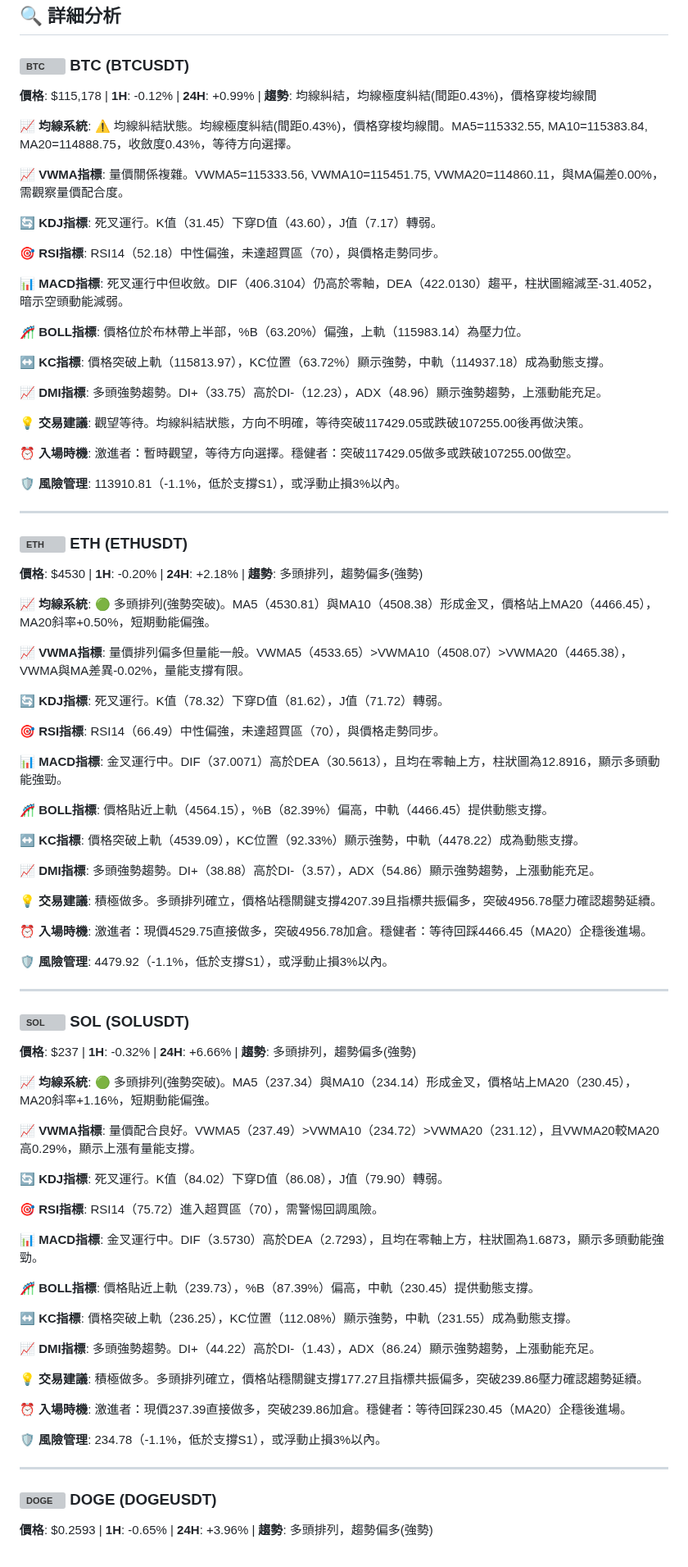
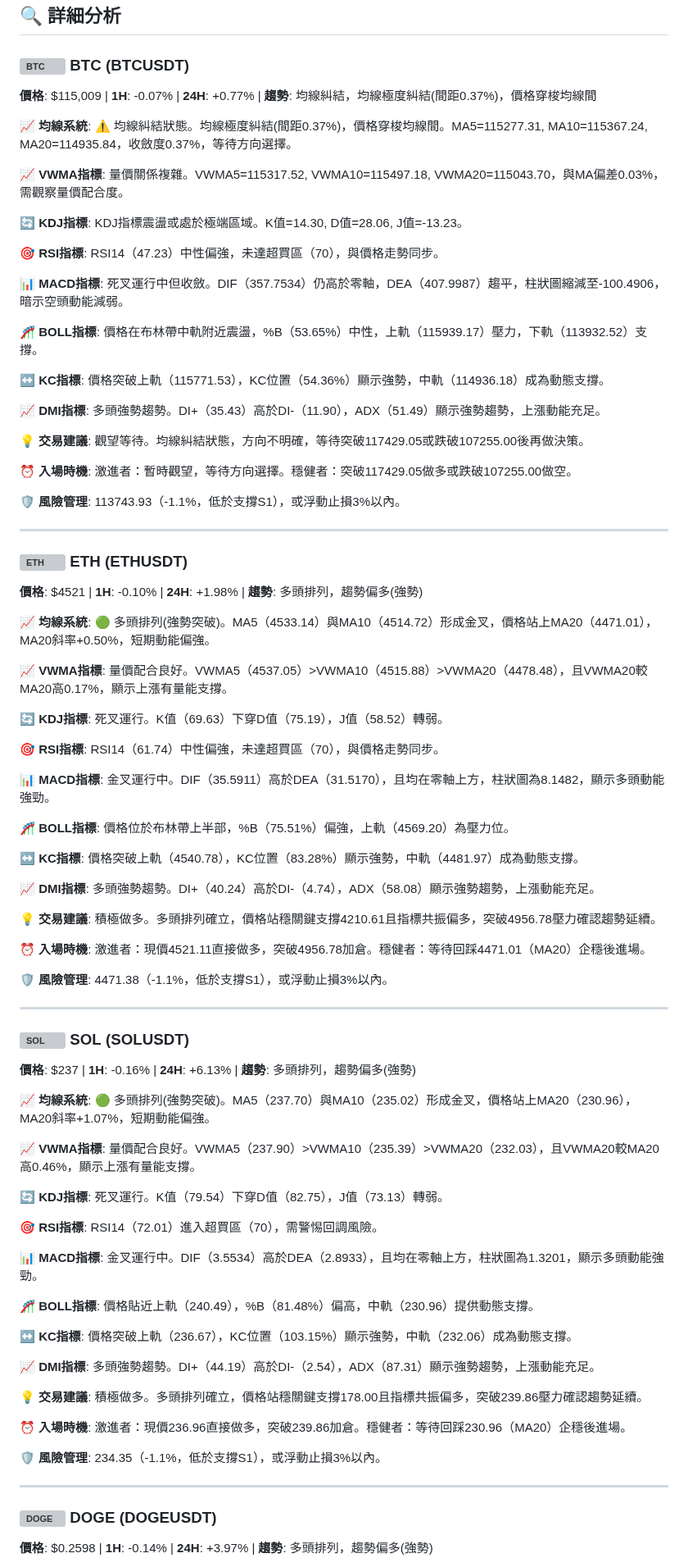
Before and after one commit to JacobHsu/py-binance-api, a Markdown page: README.md, the part around one of its changes. Shown at 82% size. GitHub-like rendering; grey boxes are pictures that could not be loaded.

```diff
--- a/README.md
+++ b/README.md
@@ -23,89 +23,89 @@
 
 ### <img src="https://s3-symbol-logo.tradingview.com/crypto/XTVCBTC--big.svg" width="16" height="16" alt="BTC"> **BTC** (BTCUSDT)
 
-**價格**: $115,178 | **1H**: -0.12% | **24H**: +0.99% | **趨勢**: 均線糾結，均線極度糾結(間距0.43%)，價格穿梭均線間
+**價格**: $115,009 | **1H**: -0.07% | **24H**: +0.77% | **趨勢**: 均線糾結，均線極度糾結(間距0.37%)，價格穿梭均線間
 
-**📈 均線系統**: ⚠️ 均線糾結狀態。均線極度糾結(間距0.43%)，價格穿梭均線間。MA5=115332.55, MA10=115383.84, MA20=114888.75，收斂度0.43%，等待方向選擇。
+**📈 均線系統**: ⚠️ 均線糾結狀態。均線極度糾結(間距0.37%)，價格穿梭均線間。MA5=115277.31, MA10=115367.24, MA20=114935.84，收斂度0.37%，等待方向選擇。
 
-**📈 VWMA指標**: 量價關係複雜。VWMA5=115333.56, VWMA10=115451.75, VWMA20=114860.11，與MA偏差0.00%，需觀察量價配合度。
+**📈 VWMA指標**: 量價關係複雜。VWMA5=115317.52, VWMA10=115497.18, VWMA20=115043.70，與MA偏差0.03%，需觀察量價配合度。
 
-**🔄 KDJ指標**: 死叉運行。K值（31.45）下穿D值（43.60），J值（7.17）轉弱。
+**🔄 KDJ指標**: KDJ指標震盪或處於極端區域。K值=14.30, D值=28.06, J值=-13.23。
 
-**🎯 RSI指標**: RSI14（52.18）中性偏強，未達超買區（70），與價格走勢同步。
+**🎯 RSI指標**: RSI14（47.23）中性偏強，未達超買區（70），與價格走勢同步。
 
-**📊 MACD指標**: 死叉運行中但收斂。DIF（406.3104）仍高於零軸，DEA（422.0130）趨平，柱狀圖縮減至-31.4052，暗示空頭動能減弱。
+**📊 MACD指標**: 死叉運行中但收斂。DIF（357.7534）仍高於零軸，DEA（407.9987）趨平，柱狀圖縮減至-100.4906，暗示空頭動能減弱。
 
-**🎢 BOLL指標**: 價格位於布林帶上半部，%B（63.20%）偏強，上軌（115983.14）為壓力位。
+**🎢 BOLL指標**: 價格在布林帶中軌附近震盪，%B（53.65%）中性，上軌（115939.17）壓力，下軌（113932.52）支撐。
 
-**↔️ KC指標**: 價格突破上軌（115813.97），KC位置（63.72%）顯示強勢，中軌（114937.18）成為動態支撐。
+**↔️ KC指標**: 價格突破上軌（115771.53），KC位置（54.36%）顯示強勢，中軌（114936.18）成為動態支撐。
 
-**📈 DMI指標**: 多頭強勢趨勢。DI+（33.75）高於DI-（12.23），ADX（48.96）顯示強勢趨勢，上漲動能充足。
+**📈 DMI指標**: 多頭強勢趨勢。DI+（35.43）高於DI-（11.90），ADX（51.49）顯示強勢趨勢，上漲動能充足。
 
 **💡 交易建議**: 觀望等待。均線糾結狀態，方向不明確，等待突破117429.05或跌破107255.00後再做決策。
 
 **⏰ 入場時機**: 激進者：暫時觀望，等待方向選擇。穩健者：突破117429.05做多或跌破107255.00做空。
 
-**🛡️ 風險管理**: 113910.81（-1.1%，低於支撐S1），或浮動止損3%以內。
+**🛡️ 風險管理**: 113743.93（-1.1%，低於支撐S1），或浮動止損3%以內。
 
 ---
 
 ### <img src="https://s3-symbol-logo.tradingview.com/crypto/XTVCETH--big.svg" width="16" height="16" alt="ETH"> **ETH** (ETHUSDT)
 
-**價格**: $4530 | **1H**: -0.20% | **24H**: +2.18% | **趨勢**: 多頭排列，趨勢偏多(強勢)
+**價格**: $4521 | **1H**: -0.10% | **24H**: +1.98% | **趨勢**: 多頭排列，趨勢偏多(強勢)
 
-**📈 均線系統**: 🟢 多頭排列(強勢突破)。MA5（4530.81）與MA10（4508.38）形成金叉，價格站上MA20（4466.45），MA20斜率+0.50%，短期動能偏強。
+**📈 均線系統**: 🟢 多頭排列(強勢突破)。MA5（4533.14）與MA10（4514.72）形成金叉，價格站上MA20（4471.01），MA20斜率+0.50%，短期動能偏強。
 
-**📈 VWMA指標**: 量價排列偏多但量能一般。VWMA5（4533.65）>VWMA10（4508.07）>VWMA20（4465.38），VWMA與MA差異-0.02%，量能支撐有限。
+**📈 VWMA指標**: 量價配合良好。VWMA5（4537.05）>VWMA10（4515.88）>VWMA20（4478.48），且VWMA20較MA20高0.17%，顯示上漲有量能支撐。
 
-**🔄 KDJ指標**: 死叉運行。K值（78.32）下穿D值（81.62），J值（71.72）轉弱。
+**🔄 KDJ指標**: 死叉運行。K值（69.63）下穿D值（75.19），J值（58.52）轉弱。
 
-**🎯 RSI指標**: RSI14（66.49）中性偏強，未達超買區（70），與價格走勢同步。
+**🎯 RSI指標**: RSI14（61.74）中性偏強，未達超買區（70），與價格走勢同步。
 
-**📊 MACD指標**: 金叉運行中。DIF（37.0071）高於DEA（30.5613），且均在零軸上方，柱狀圖為12.8916，顯示多頭動能強勁。
+**📊 MACD指標**: 金叉運行中。DIF（35.5911）高於DEA（31.5170），且均在零軸上方，柱狀圖為8.1482，顯示多頭動能強勁。
 
-**🎢 BOLL指標**: 價格貼近上軌（4564.15），%B（82.39%）偏高，中軌（4466.45）提供動態支撐。
+**🎢 BOLL指標**: 價格位於布林帶上半部，%B（75.51%）偏強，上軌（4569.20）為壓力位。
 
-**↔️ KC指標**: 價格突破上軌（4539.09），KC位置（92.33%）顯示強勢，中軌（4478.22）成為動態支撐。
+**↔️ KC指標**: 價格突破上軌（4540.78），KC位置（83.28%）顯示強勢，中軌（4481.97）成為動態支撐。
 
-**📈 DMI指標**: 多頭強勢趨勢。DI+（38.88）高於DI-（3.57），ADX（54.86）顯示強勢趨勢，上漲動能充足。
+**📈 DMI指標**: 多頭強勢趨勢。DI+（40.24）高於DI-（4.74），ADX（58.08）顯示強勢趨勢，上漲動能充足。
 
-**💡 交易建議**: 積極做多。多頭排列確立，價格站穩關鍵支撐4207.39且指標共振偏多，突破4956.78壓力確認趨勢延續。
+**💡 交易建議**: 積極做多。多頭排列確立，價格站穩關鍵支撐4210.61且指標共振偏多，突破4956.78壓力確認趨勢延續。
 
-**⏰ 入場時機**: 激進者：現價4529.75直接做多，突破4956.78加倉。穩健者：等待回踩4466.45（MA20）企穩後進場。
+**⏰ 入場時機**: 激進者：現價4521.11直接做多，突破4956.78加倉。穩健者：等待回踩4471.01（MA20）企穩後進場。
 
-**🛡️ 風險管理**: 4479.92（-1.1%，低於支撐S1），或浮動止損3%以內。
+**🛡️ 風險管理**: 4471.38（-1.1%，低於支撐S1），或浮動止損3%以內。
 
 ---
 
 ### <img src="https://s3-symbol-logo.tradingview.com/crypto/XTVCSOL--big.svg" width="16" height="16" alt="SOL"> **SOL** (SOLUSDT)
 
-**價格**: $237 | **1H**: -0.32% | **24H**: +6.66% | **趨勢**: 多頭排列，趨勢偏多(強勢)
+**價格**: $237 | **1H**: -0.16% | **24H**: +6.13% | **趨勢**: 多頭排列，趨勢偏多(強勢)
 
-**📈 均線系統**: 🟢 多頭排列(強勢突破)。MA5（237.34）與MA10（234.14）形成金叉，價格站上MA20（230.45），MA20斜率+1.16%，短期動能偏強。
+**📈 均線系統**: 🟢 多頭排列(強勢突破)。MA5（237.70）與MA10（235.02）形成金叉，價格站上MA20（230.96），MA20斜率+1.07%，短期動能偏強。
 
-**📈 VWMA指標**: 量價配合良好。VWMA5（237.49）>VWMA10（234.72）>VWMA20（231.12），且VWMA20較MA20高0.29%，顯示上漲有量能支撐。
+**📈 VWMA指標**: 量價配合良好。VWMA5（237.90）>VWMA10（235.39）>VWMA20（232.03），且VWMA20較MA20高0.46%，顯示上漲有量能支撐。
 
-**🔄 KDJ指標**: 死叉運行。K值（84.02）下穿D值（86.08），J值（79.90）轉弱。
+**🔄 KDJ指標**: 死叉運行。K值（79.54）下穿D值（82.75），J值（73.13）轉弱。
 
-**🎯 RSI指標**: RSI14（75.72）進入超買區（70），需警惕回調風險。
+**🎯 RSI指標**: RSI14（72.01）進入超買區（70），需警惕回調風險。
 
-**📊 MACD指標**: 金叉運行中。DIF（3.5730）高於DEA（2.7293），且均在零軸上方，柱狀圖為1.6873，顯示多頭動能強勁。
+**📊 MACD指標**: 金叉運行中。DIF（3.5534）高於DEA（2.8933），且均在零軸上方，柱狀圖為1.3201，顯示多頭動能強勁。
 
-**🎢 BOLL指標**: 價格貼近上軌（239.73），%B（87.39%）偏高，中軌（230.45）提供動態支撐。
+**🎢 BOLL指標**: 價格貼近上軌（240.49），%B（81.48%）偏高，中軌（230.96）提供動態支撐。
 
-**↔️ KC指標**: 價格突破上軌（236.25），KC位置（112.08%）顯示強勢，中軌（231.55）成為動態支撐。
+**↔️ KC指標**: 價格突破上軌（236.67），KC位置（103.15%）顯示強勢，中軌（232.06）成為動態支撐。
 
-**📈 DMI指標**: 多頭強勢趨勢。DI+（44.22）高於DI-（1.43），ADX（86.24）顯示強勢趨勢，上漲動能充足。
+**📈 DMI指標**: 多頭強勢趨勢。DI+（44.19）高於DI-（2.54），ADX（87.31）顯示強勢趨勢，上漲動能充足。
 
-**💡 交易建議**: 積極做多。多頭排列確立，價格站穩關鍵支撐177.27且指標共振偏多，突破239.86壓力確認趨勢延續。
+**💡 交易建議**: 積極做多。多頭排列確立，價格站穩關鍵支撐178.00且指標共振偏多，突破239.86壓力確認趨勢延續。
 
-**⏰ 入場時機**: 激進者：現價237.39直接做多，突破239.86加倉。穩健者：等待回踩230.45（MA20）企穩後進場。
+**⏰ 入場時機**: 激進者：現價236.96直接做多，突破239.86加倉。穩健者：等待回踩230.96（MA20）企穩後進場。
 
-**🛡️ 風險管理**: 234.78（-1.1%，低於支撐S1），或浮動止損3%以內。
+**🛡️ 風險管理**: 234.35（-1.1%，低於支撐S1），或浮動止損3%以內。
 
 ---
 
 ### <img src="https://s3-symbol-logo.tradingview.com/crypto/XTVCDOGE--big.svg" width="16" height="16" alt="DOGE"> **DOGE** (DOGEUSDT)
 
-**價格**: $0.2593 | **1H**: -0.65% | **24H**: +3.96% | **趨勢**: 多頭排列，趨勢偏多(強勢)
+**價格**: $0.2598 | **1H**: -0.14% | **24H**: +3.97% | **趨勢**: 多頭排列，趨勢偏多(強勢)
 
```
Also changed, not shown: other parts of README.md (+45 -45 lines).
